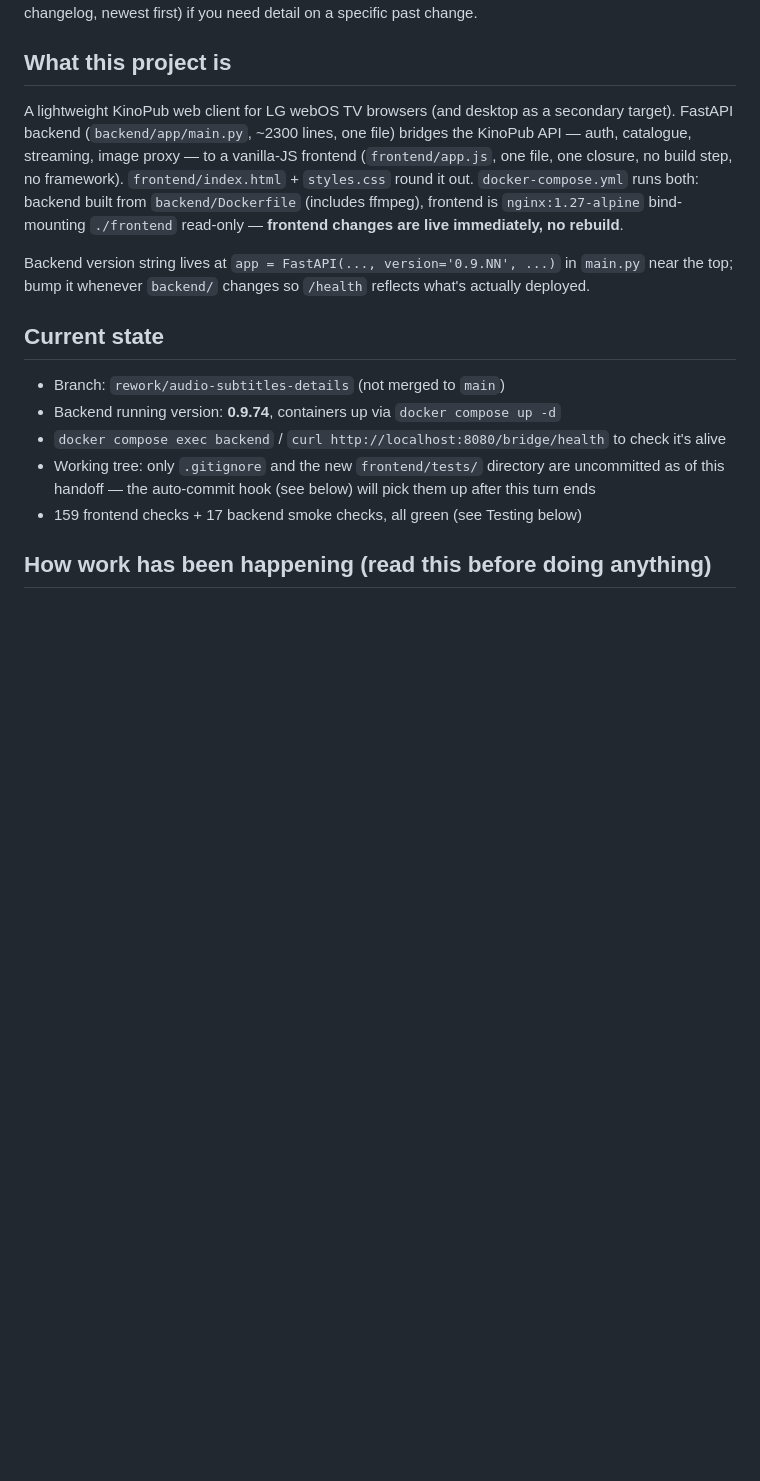
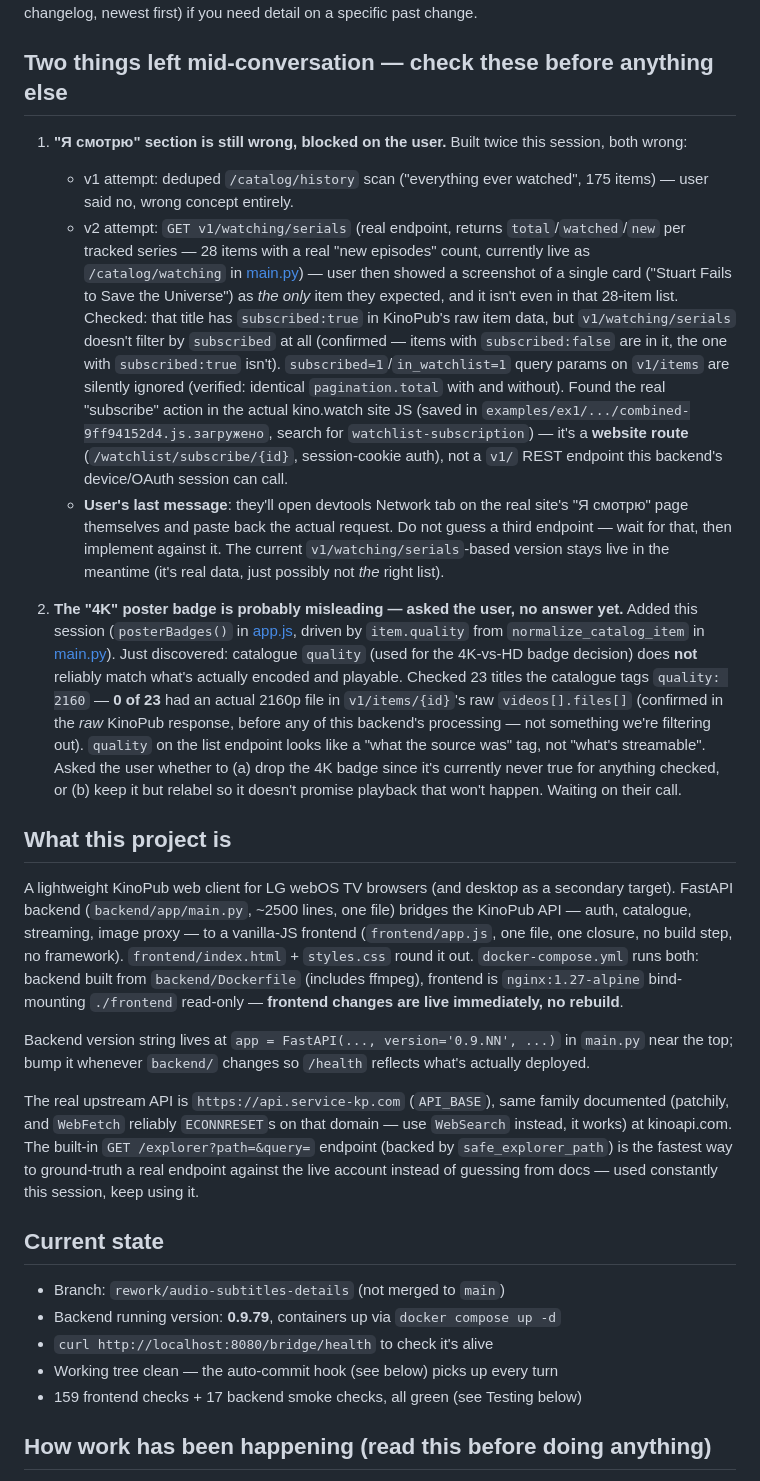
Before and after one commit to gunkinalexey/kinopub-webos-relay, a Markdown page: HANDOFF.md, the part around one of its changes. Drawn GitHub-style; blank space fills up the shorter version.

Commit message:
checkpoint: HANDOFF.md (2026-08-07 10:34)

```diff
--- a/HANDOFF.md
+++ b/HANDOFF.md
@@ -4,10 +4,53 @@ Written 2026-08-06 to continue this work in a fresh context window. Read this
 first, then `README.md` (full changelog, newest first) if you need detail on
 a specific past change.
+
+## Two things left mid-conversation — check these before anything else
+
+1. **"Я смотрю" section is still wrong, blocked on the user.** Built twice
+   this session, both wrong:
+   - v1 attempt: deduped `/catalog/history` scan ("everything ever watched",
+     175 items) — user said no, wrong concept entirely.
+   - v2 attempt: `GET v1/watching/serials` (real endpoint, returns
+     `total`/`watched`/`new` per tracked series — 28 items with a real "new
+     episodes" count, currently live as `/catalog/watching` in
+     [main.py](backend/app/main.py)) — user then showed a screenshot of a
+     single card ("Stuart Fails to Save the Universe") as *the only* item
+     they expected, and it isn't even in that 28-item list. Checked: that
+     title has `subscribed:true` in KinoPub's raw item data, but
+     `v1/watching/serials` doesn't filter by `subscribed` at all (confirmed —
+     items with `subscribed:false` are in it, the one with `subscribed:true`
+     isn't). `subscribed=1`/`in_watchlist=1` query params on `v1/items` are
+     silently ignored (verified: identical `pagination.total` with and
+     without). Found the real "subscribe" action in the actual kino.watch
+     site JS (saved in `examples/ex1/.../combined-9ff94152d4.js.загружено`,
+     search for `watchlist-subscription`) — it's a **website route**
+     (`/watchlist/subscribe/{id}`, session-cookie auth), not a `v1/` REST
+     endpoint this backend's device/OAuth session can call.
+   - **User's last message**: they'll open devtools Network tab on the real
+     site's "Я смотрю" page themselves and paste back the actual request.
+     Do not guess a third endpoint — wait for that, then implement against
+     it. The current `v1/watching/serials`-based version stays live in the
+     meantime (it's real data, just possibly not *the* right list).
+
+2. **The "4K" poster badge is probably misleading — asked the user, no
+   answer yet.** Added this session (`posterBadges()` in
+   [app.js](frontend/app.js), driven by `item.quality` from
+   `normalize_catalog_item` in [main.py](backend/app/main.py)). Just
+   discovered: catalogue `quality` (used for the 4K-vs-HD badge decision)
+   does **not** reliably match what's actually encoded and playable.
+   Checked 23 titles the catalogue tags `quality: 2160` — **0 of 23** had an
+   actual 2160p file in `v1/items/{id}`'s raw `videos[].files[]` (confirmed
+   in the *raw* KinoPub response, before any of this backend's processing —
+   not something we're filtering out). `quality` on the list endpoint looks
+   like a "what the source was" tag, not "what's streamable". Asked the user
+   whether to (a) drop the 4K badge since it's currently never true for
+   anything checked, or (b) keep it but relabel so it doesn't promise
+   playback that won't happen. Waiting on their call.
 
 ## What this project is
 
 A lightweight KinoPub web client for LG webOS TV browsers (and desktop as a
-secondary target). FastAPI backend (`backend/app/main.py`, ~2300 lines, one
+secondary target). FastAPI backend (`backend/app/main.py`, ~2500 lines, one
 file) bridges the KinoPub API — auth, catalogue, streaming, image proxy — to
 a vanilla-JS frontend (`frontend/app.js`, one file, one closure, no build
 step, no framework). `frontend/index.html` + `styles.css` round it out.
@@ -19,15 +62,19 @@ Backend version string lives at `app = FastAPI(..., version='0.9.NN', ...)`
 in `main.py` near the top; bump it whenever `backend/` changes so `/health`
 reflects what's actually deployed.
 
+The real upstream API is `https://api.service-kp.com` (`API_BASE`), same
+family documented (patchily, and `WebFetch` reliably `ECONNRESET`s on that
+domain — use `WebSearch` instead, it works) at kinoapi.com. The built-in
+`GET /explorer?path=&query=` endpoint (backed by `safe_explorer_path`) is the
+fastest way to ground-truth a real endpoint against the live account instead
+of guessing from docs — used constantly this session, keep using it.
+
 ## Current state
 
 - Branch: `rework/audio-subtitles-details` (not merged to `main`)
-- Backend running version: **0.9.74**, containers up via `docker compose up -d`
-- `docker compose exec backend` / `curl http://localhost:8080/bridge/health`
-  to check it's alive
-- Working tree: only `.gitignore` and the new `frontend/tests/` directory are
-  uncommitted as of this handoff — the auto-commit hook (see below) will
-  pick them up after this turn ends
+- Backend running version: **0.9.79**, containers up via `docker compose up -d`
+- `curl http://localhost:8080/bridge/health` to check it's alive
+- Working tree clean — the auto-commit hook (see below) picks up every turn
 - 159 frontend checks + 17 backend smoke checks, all green (see Testing below)
 
 ## How work has been happening (read this before doing anything)
```
Also changed, not shown: other parts of HANDOFF.md (+167 -189 lines).
